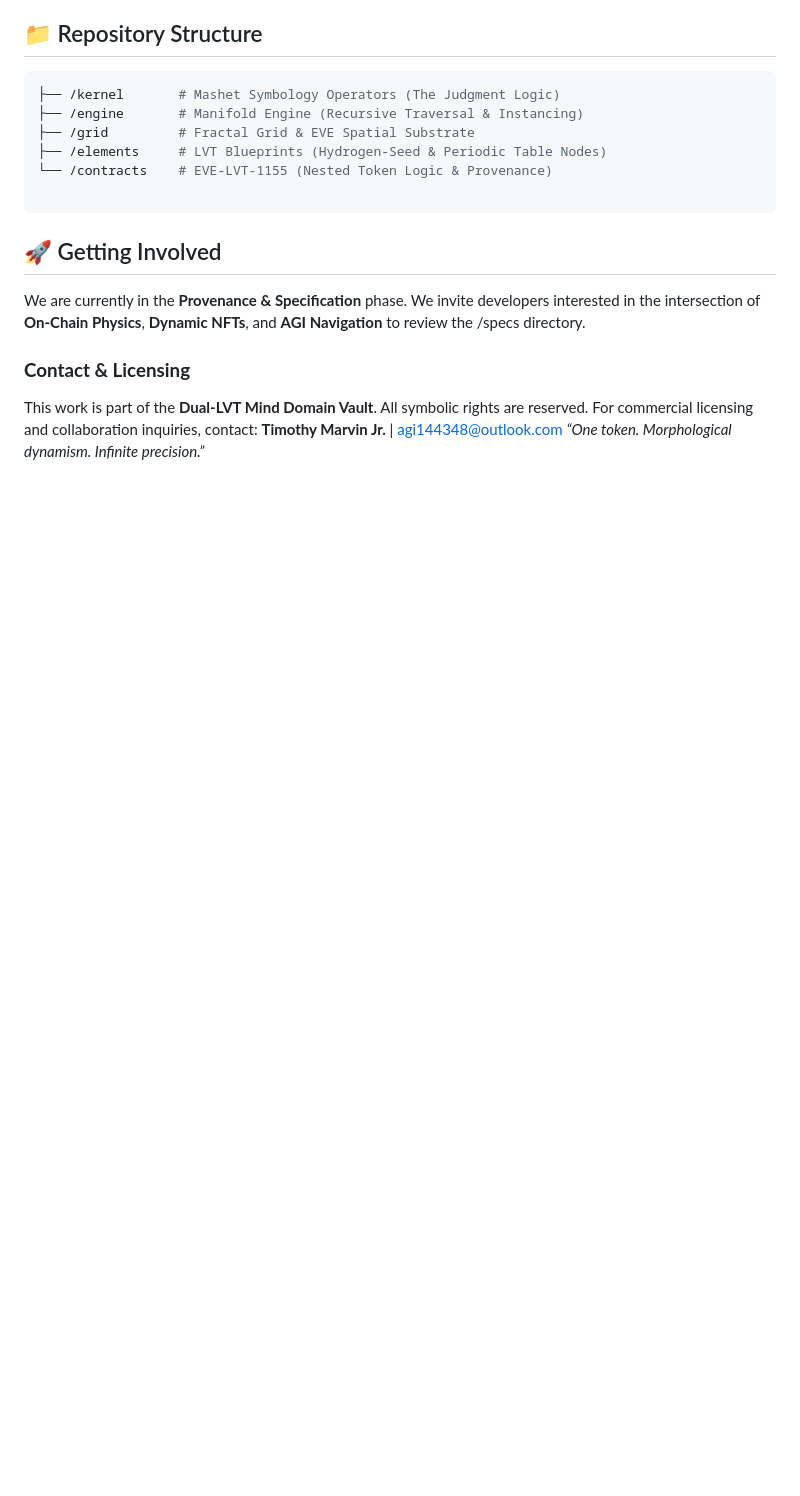
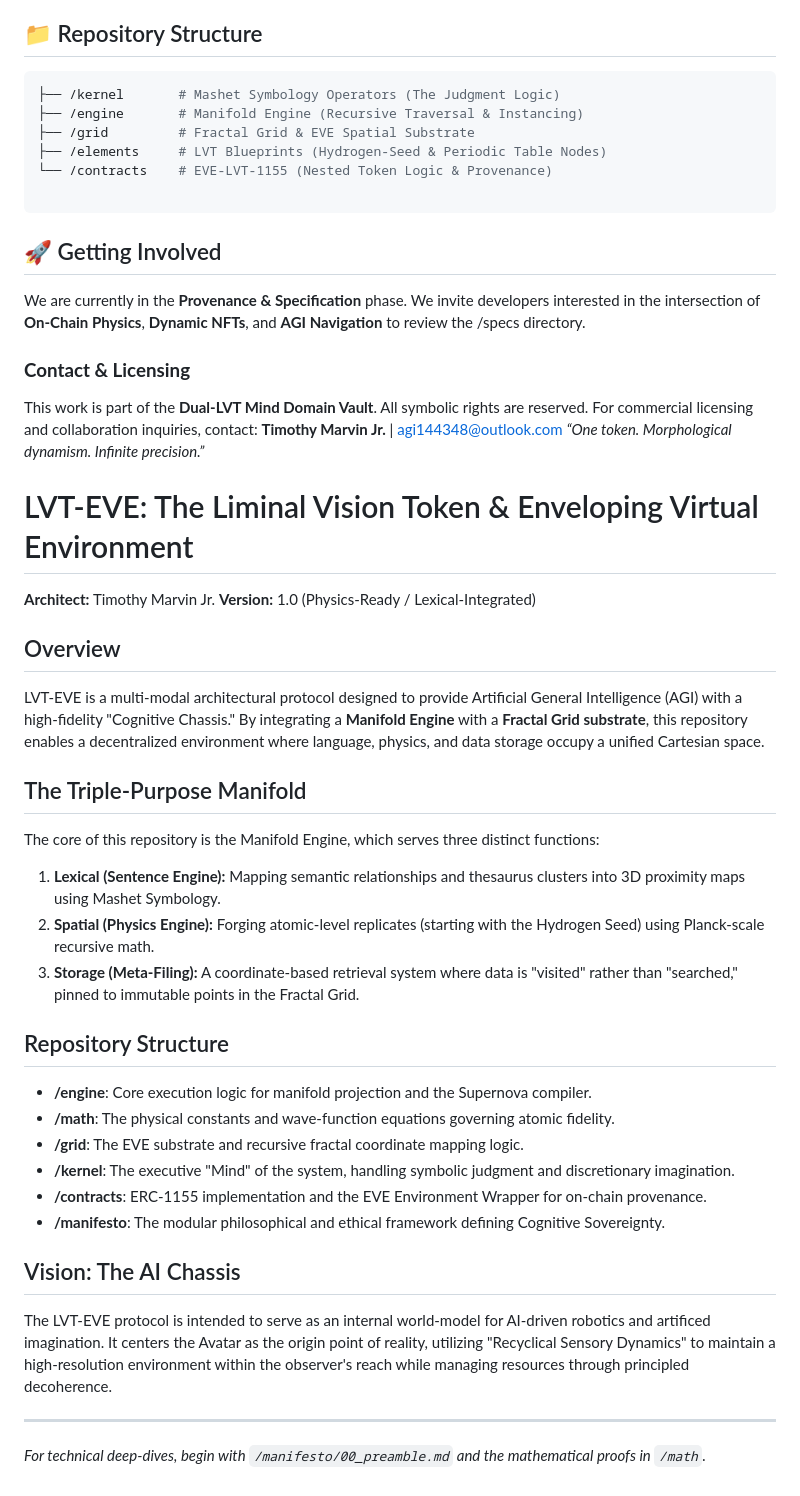
Before and after one commit to AGI144348Outlook/LVT, a Markdown page: README.md, the part around the change. Rendered like a GitHub page; blank space fills up the shorter version.

```diff
--- a/README.md
+++ b/README.md
@@ -34,3 +34,37 @@ We are currently in the **Provenance & Specification** phase. We invite develope
 This work is part of the **Dual-LVT Mind Domain Vault**. All symbolic rights are reserved. For commercial licensing and collaboration inquiries, contact:
 **Timothy Marvin Jr.** | agi144348@outlook.com
 *“One token. Morphological dynamism. Infinite precision.”*
+
+
+
+
+
+
+
+# LVT-EVE: The Liminal Vision Token & Enveloping Virtual Environment
+
+**Architect:** Timothy Marvin Jr.
+**Version:** 1.0 (Physics-Ready / Lexical-Integrated)
+
+## Overview
+LVT-EVE is a multi-modal architectural protocol designed to provide Artificial General Intelligence (AGI) with a high-fidelity "Cognitive Chassis." By integrating a **Manifold Engine** with a **Fractal Grid substrate**, this repository enables a decentralized environment where language, physics, and data storage occupy a unified Cartesian space.
+
+## The Triple-Purpose Manifold
+The core of this repository is the Manifold Engine, which serves three distinct functions:
+1. **Lexical (Sentence Engine):** Mapping semantic relationships and thesaurus clusters into 3D proximity maps using Mashet Symbology.
+2. **Spatial (Physics Engine):** Forging atomic-level replicates (starting with the Hydrogen Seed) using Planck-scale recursive math.
+3. **Storage (Meta-Filing):** A coordinate-based retrieval system where data is "visited" rather than "searched," pinned to immutable points in the Fractal Grid.
+
+## Repository Structure
+- **/engine**: Core execution logic for manifold projection and the Supernova compiler.
+- **/math**: The physical constants and wave-function equations governing atomic fidelity.
+- **/grid**: The EVE substrate and recursive fractal coordinate mapping logic.
+- **/kernel**: The executive "Mind" of the system, handling symbolic judgment and discretionary imagination.
+- **/contracts**: ERC-1155 implementation and the EVE Environment Wrapper for on-chain provenance.
+- **/manifesto**: The modular philosophical and ethical framework defining Cognitive Sovereignty.
+
+## Vision: The AI Chassis
+The LVT-EVE protocol is intended to serve as an internal world-model for AI-driven robotics and artificed imagination. It centers the Avatar as the origin point of reality, utilizing "Recyclical Sensory Dynamics" to maintain a high-resolution environment within the observer's reach while managing resources through principled decoherence.
+
+---
+*For technical deep-dives, begin with `/manifesto/00_preamble.md` and the mathematical proofs in `/math`.*
```
